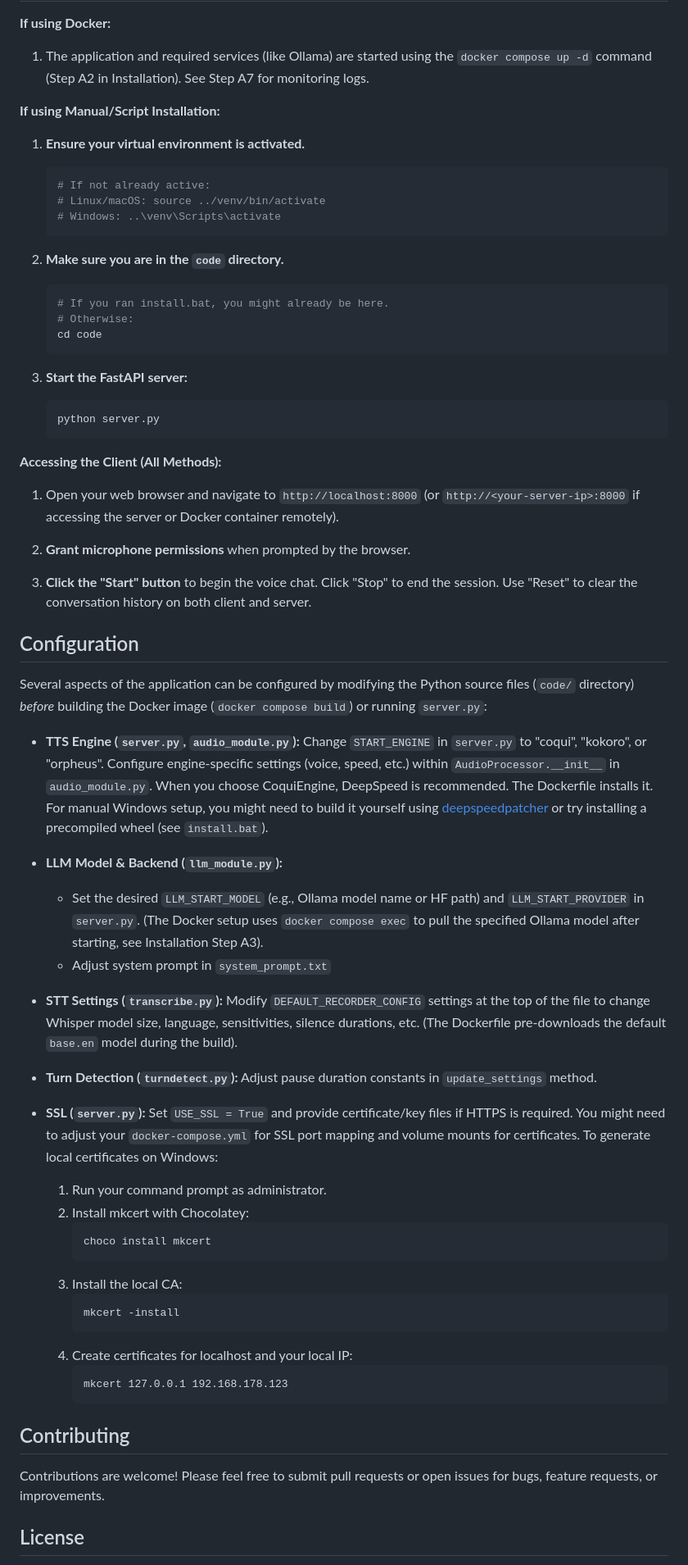
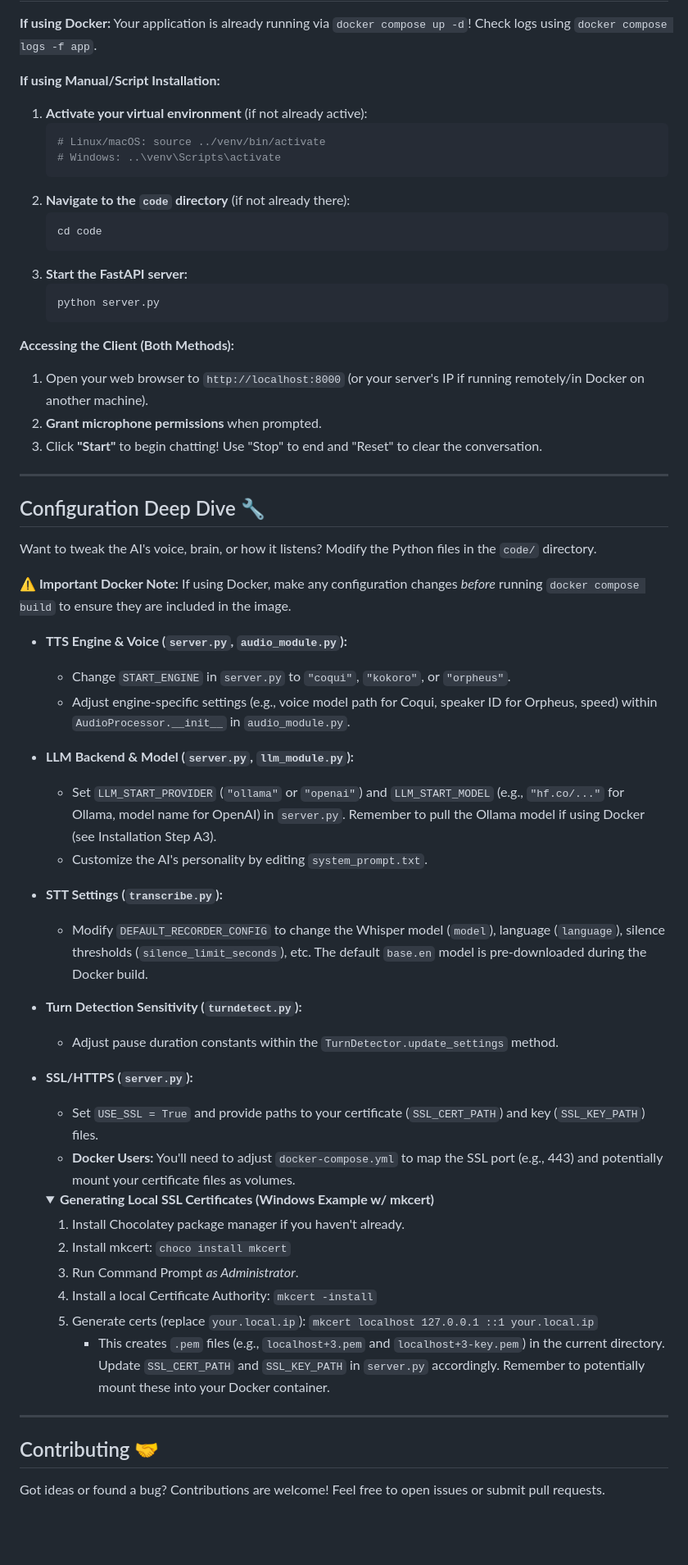
Before and after one commit to zwong91/RealtimeVoiceChat, a Markdown page: README.md, the part around the change printed below. Shown: that part at 82% size. GitHub-like rendering; folded sections open; blank space fills up the shorter version.

````diff
--- a/README.md
+++ b/README.md
@@ -171,70 +182,64 @@ This script automates creating a virtual environment, upgrading pip, installing
 
 **If using Docker:**
-
-1.  The application and required services (like Ollama) are started using the `docker compose up -d` command (Step A2 in Installation). See Step A7 for monitoring logs.
+Your application is already running via `docker compose up -d`! Check logs using `docker compose logs -f app`.
 
 **If using Manual/Script Installation:**
 
-1.  **Ensure your virtual environment is activated.**
+1.  **Activate your virtual environment** (if not already active):
     ```bash
-    # If not already active:
     # Linux/macOS: source ../venv/bin/activate
     # Windows: ..\venv\Scripts\activate
     ```
-
-2.  **Make sure you are in the `code` directory.**
+2.  **Navigate to the `code` directory** (if not already there):
     ```bash
-    # If you ran install.bat, you might already be here.
-    # Otherwise:
     cd code
     ```
-
 3.  **Start the FastAPI server:**
     ```bash
     python server.py
     ```
 
-**Accessing the Client (All Methods):**
+**Accessing the Client (Both Methods):**
 
-1.  Open your web browser and navigate to `http://localhost:8000` (or `http://<your-server-ip>:8000` if accessing the server or Docker container remotely).
+1.  Open your web browser to `http://localhost:8000` (or your server's IP if running remotely/in Docker on another machine).
+2.  **Grant microphone permissions** when prompted.
+3.  Click **"Start"** to begin chatting! Use "Stop" to end and "Reset" to clear the conversation.
 
-2.  **Grant microphone permissions** when prompted by the browser.
+---
 
-3.  **Click the "Start" button** to begin the voice chat. Click "Stop" to end the session. Use "Reset" to clear the conversation history on both client and server.
+## Configuration Deep Dive 🔧
 
-## Configuration
+Want to tweak the AI's voice, brain, or how it listens? Modify the Python files in the `code/` directory.
 
-Several aspects of the application can be configured by modifying the Python source files (`code/` directory) *before* building the Docker image (`docker compose build`) or running `server.py`:
+**⚠️ Important Docker Note:** If using Docker, make any configuration changes *before* running `docker compose build` to ensure they are included in the image.
 
-*   **TTS Engine (`server.py`, `audio_module.py`):**
-    Change `START_ENGINE` in `server.py` to "coqui", "kokoro", or "orpheus". Configure engine-specific settings (voice, speed, etc.) within `AudioProcessor.__init__` in `audio_module.py`.
-    When you choose CoquiEngine, DeepSpeed is recommended. The Dockerfile installs it. For manual Windows setup, you might need to build it yourself using [deepspeedpatcher](https://github.com/erew123/deepspeedpatcher) or try installing a precompiled wheel (see `install.bat`).
+*   **TTS Engine & Voice (`server.py`, `audio_module.py`):**
+    *   Change `START_ENGINE` in `server.py` to `"coqui"`, `"kokoro"`, or `"orpheus"`.
+    *   Adjust engine-specific settings (e.g., voice model path for Coqui, speaker ID for Orpheus, speed) within `AudioProcessor.__init__` in `audio_module.py`.
+*   **LLM Backend & Model (`server.py`, `llm_module.py`):**
+    *   Set `LLM_START_PROVIDER` (`"ollama"` or `"openai"`) and `LLM_START_MODEL` (e.g., `"hf.co/..."` for Ollama, model name for OpenAI) in `server.py`. Remember to pull the Ollama model if using Docker (see Installation Step A3).
+    *   Customize the AI's personality by editing `system_prompt.txt`.
+*   **STT Settings (`transcribe.py`):**
+    *   Modify `DEFAULT_RECORDER_CONFIG` to change the Whisper model (`model`), language (`language`), silence thresholds (`silence_limit_seconds`), etc. The default `base.en` model is pre-downloaded during the Docker build.
+*   **Turn Detection Sensitivity (`turndetect.py`):**
+    *   Adjust pause duration constants within the `TurnDetector.update_settings` method.
+*   **SSL/HTTPS (`server.py`):**
+    *   Set `USE_SSL = True` and provide paths to your certificate (`SSL_CERT_PATH`) and key (`SSL_KEY_PATH`) files.
+    *   **Docker Users:** You'll need to adjust `docker-compose.yml` to map the SSL port (e.g., 443) and potentially mount your certificate files as volumes.
+    <details>
+    <summary><strong>Generating Local SSL Certificates (Windows Example w/ mkcert)</strong></summary>
 
-*   **LLM Model & Backend (`llm_module.py`):**
-    *   Set the desired `LLM_START_MODEL` (e.g., Ollama model name or HF path) and `LLM_START_PROVIDER` in `server.py`. (The Docker setup uses `docker compose exec` to pull the specified Ollama model after starting, see Installation Step A3).
-    *   Adjust system prompt in `system_prompt.txt`
-*   **STT Settings (`transcribe.py`):** Modify `DEFAULT_RECORDER_CONFIG` settings at the top of the file to change Whisper model size, language, sensitivities, silence durations, etc. (The Dockerfile pre-downloads the default `base.en` model during the build).
-*   **Turn Detection (`turndetect.py`):** Adjust pause duration constants in `update_settings` method.
-*   **SSL (`server.py`):**
-    Set `USE_SSL = True` and provide certificate/key files if HTTPS is required. You might need to adjust your `docker-compose.yml` for SSL port mapping and volume mounts for certificates.
-    To generate local certificates on Windows:
-    1.  Run your command prompt as administrator.
-    2.  Install mkcert with Chocolatey:
-        ```bat
-        choco install mkcert
-        ```
-    3.  Install the local CA:
-        ```bat
-        mkcert -install
-        ```
-    4.  Create certificates for localhost and your local IP:
-        ```bat
-        mkcert 127.0.0.1 192.168.178.123
-        ```
+    1.  Install Chocolatey package manager if you haven't already.
+    2.  Install mkcert: `choco install mkcert`
+    3.  Run Command Prompt *as Administrator*.
+    4.  Install a local Certificate Authority: `mkcert -install`
+    5.  Generate certs (replace `your.local.ip`): `mkcert localhost 127.0.0.1 ::1 your.local.ip`
+        *   This creates `.pem` files (e.g., `localhost+3.pem` and `localhost+3-key.pem`) in the current directory. Update `SSL_CERT_PATH` and `SSL_KEY_PATH` in `server.py` accordingly. Remember to potentially mount these into your Docker container.
+    </details>
 
-## Contributing
+---
 
-Contributions are welcome! Please feel free to submit pull requests or open issues for bugs, feature requests, or improvements.
+## Contributing 🤝
 
-## License
+Got ideas or found a bug? Contributions are welcome! Feel free to open issues or submit pull requests.
 
````
Also changed, not shown: other parts of README.md (+102 -88 lines).
